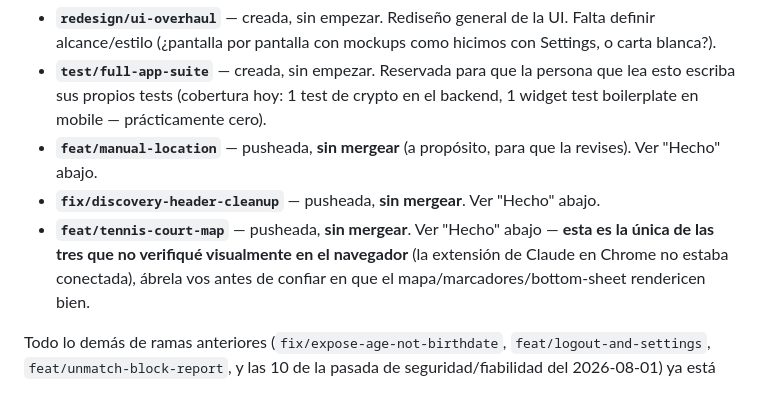
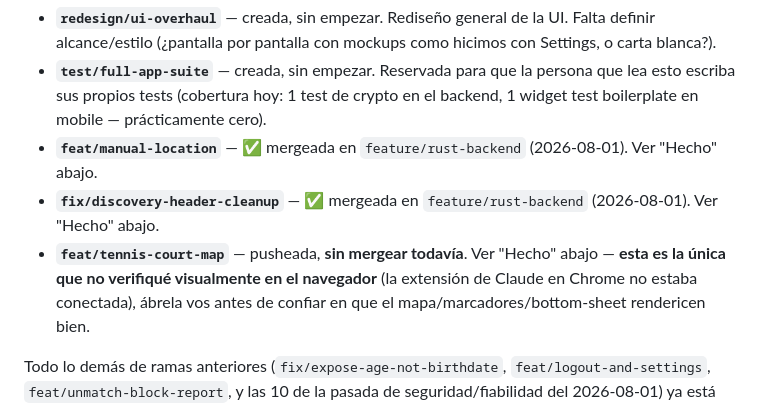
Before and after one commit to AntonioLazzarini36/MatchPoint, a Markdown page: claude_helpers/status.md, the part around the change. Rendered like a GitHub page.

Commit message:
docs: record feat/manual-location and fix/discovery-header-cleanup merges

```diff
--- a/claude_helpers/status.md
+++ b/claude_helpers/status.md
@@ -19,13 +19,13 @@ Ramas vivas ahora mismo, aparte del trunk:
   persona que lea esto escriba sus propios tests (cobertura hoy: 1 test de
   crypto en el backend, 1 widget test boilerplate en mobile — prácticamente
   cero).
-- **`feat/manual-location`** — pusheada, **sin mergear** (a propósito, para
-  que la revises). Ver "Hecho" abajo.
-- **`fix/discovery-header-cleanup`** — pusheada, **sin mergear**. Ver
-  "Hecho" abajo.
-- **`feat/tennis-court-map`** — pusheada, **sin mergear**. Ver "Hecho"
-  abajo — **esta es la única de las tres que no verifiqué visualmente en
-  el navegador** (la extensión de Claude en Chrome no estaba conectada),
+- **`feat/manual-location`** — ✅ mergeada en `feature/rust-backend`
+  (2026-08-01). Ver "Hecho" abajo.
+- **`fix/discovery-header-cleanup`** — ✅ mergeada en `feature/rust-backend`
+  (2026-08-01). Ver "Hecho" abajo.
+- **`feat/tennis-court-map`** — pusheada, **sin mergear todavía**. Ver
+  "Hecho" abajo — **esta es la única que no verifiqué visualmente en el
+  navegador** (la extensión de Claude en Chrome no estaba conectada),
   ábrela vos antes de confiar en que el mapa/marcadores/bottom-sheet
   rendericen bien.
 
```
